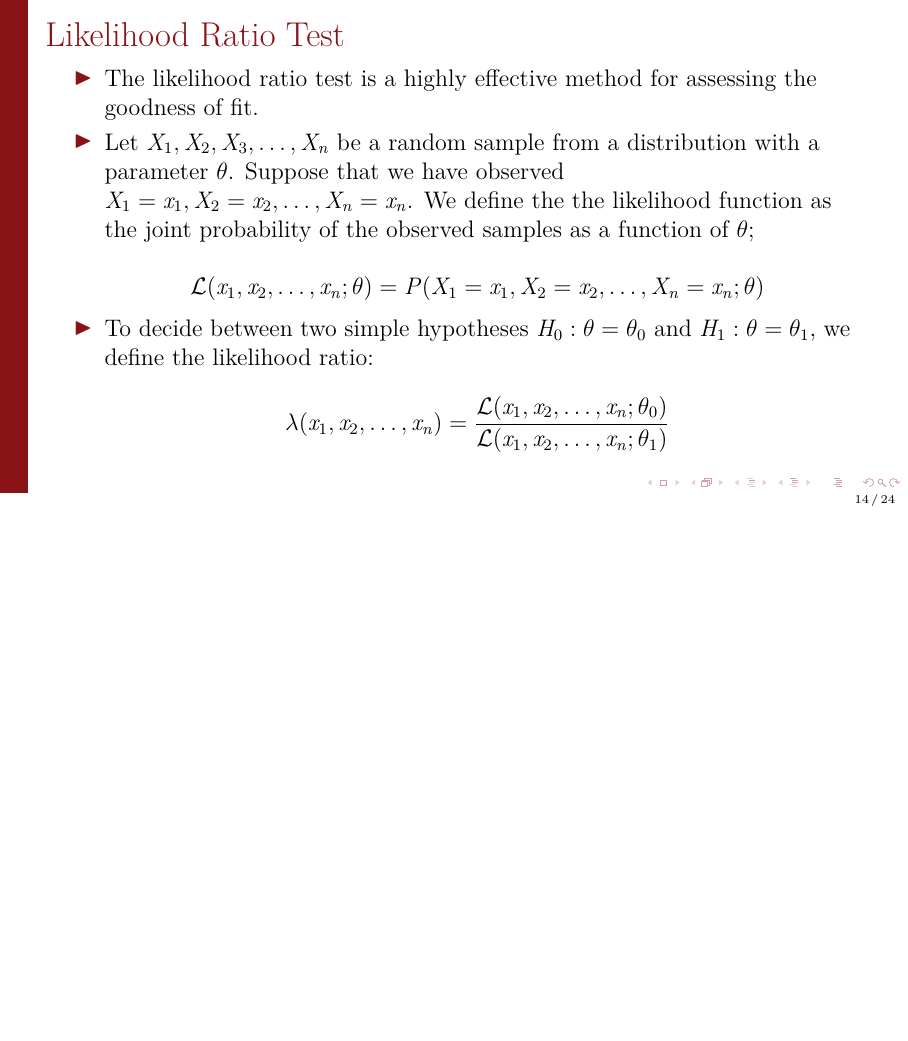
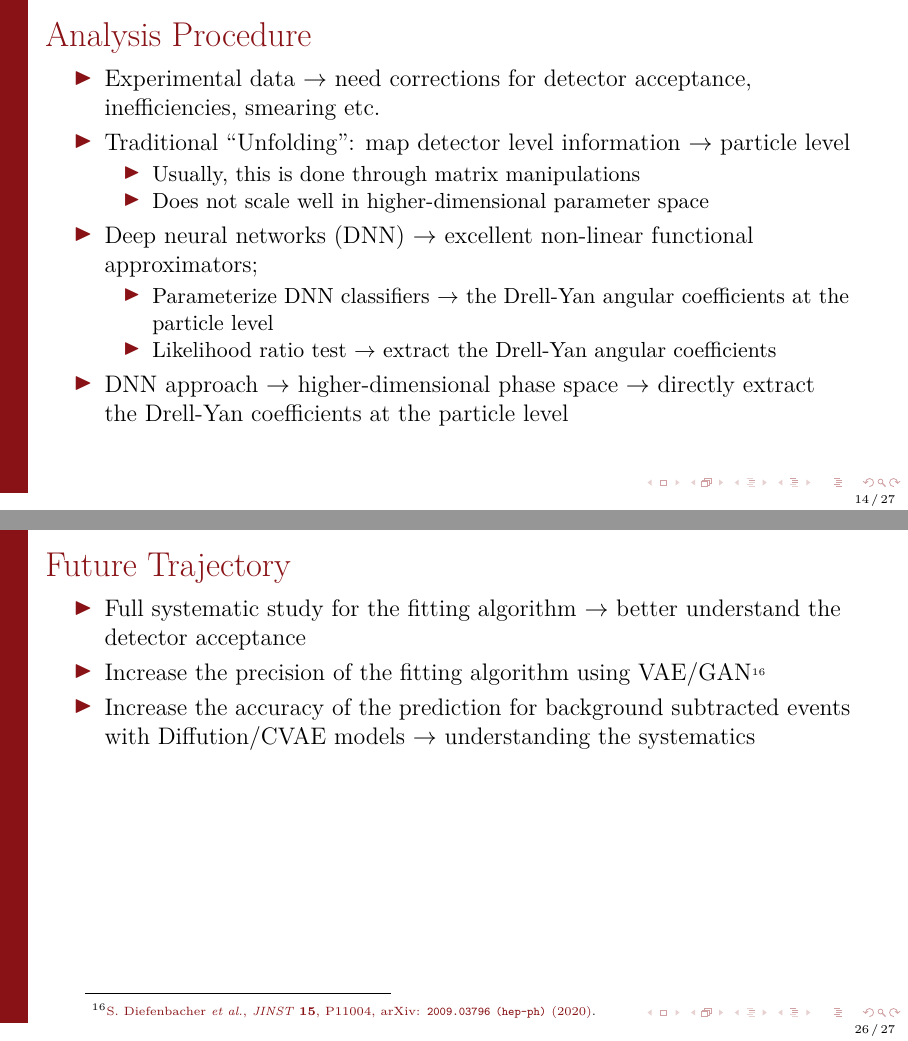
Before and after one commit to dinupa1/BMF, LaTeX slides (Tufts-ML2023/slides/Tufts-ML2023-Slides.tex): page 14 of 24 before the commit and pages 14 and 26 of 27 after it, the two joined at a grey line, the shorter picture padded with empty space. Compiled offline with LuaLaTeX.

Commit message:
update from dustin

```diff
--- a/Tufts-ML2023/slides/Tufts-ML2023-Slides.tex
+++ b/Tufts-ML2023/slides/Tufts-ML2023-Slides.tex
@@ -66,7 +66,7 @@
   Representing the E906/SeaQuest Collaboration
 }
 
-\date{Neutrino Physics and Machine Learning 2023 - August 24, 2023}
+\date{NPML2023 - August 24, 2023}
 
 \titlegraphic{
 \includegraphics[height=0.8cm]{imgs/Fermilab_logo.svg.png}
@@ -351,6 +351,34 @@ h_{1}^{\perp [C]} (x, k_{T}^{2})\epsilon_{T}^{ij}k_{T_{j}} = \frac{M}{2} F.T. \b
 \subsection{Likelihood Ratio fit Method with Deep Neural Networks}
 
 \begin{frame}
+\frametitle{Analysis Procedure}
+
+\begin{List}{14.}{(1., 2.0)}
+
+  \item Experimental data $\rightarrow$ need corrections for detector acceptance, inefficiencies, smearing etc.
+
+  \item Traditional ``Unfolding'': map detector level information $\rightarrow$ particle level
+
+  \begin{itemize}
+    \item Usually, this is done through matrix manipulations
+
+    \item Does not scale well in higher-dimensional parameter space
+  \end{itemize}
+
+  \item Deep neural networks (DNN) $\rightarrow$ excellent non-linear functional approximators;
+
+  \begin{itemize}
+    \item Parameterize DNN classifiers $\rightarrow$ the Drell-Yan angular coefficients at the particle level
+
+    \item Likelihood ratio test $\rightarrow$ extract the Drell-Yan angular coefficients
+  \end{itemize}
+
+  \item DNN approach $\rightarrow$ higher-dimensional phase space $\rightarrow$ directly extract the Drell-Yan coefficients at the particle level
+
+\end{List}
+\end{frame}
+
+\begin{frame}
 \frametitle{Likelihood Ratio Test}
 
 \begin{List}{14.}{(1., 2.)}
@@ -725,6 +782,21 @@ Early result $\rightarrow$ enhance the prediction accuracy using diffusion model
 
 \end{frame}
 
+\begin{frame}
+\frametitle{Future Trajectory}
+
+\begin{List}{14.}{(1., 2.)}
+
+  \item Full systematic study for the fitting algorithm $\rightarrow$ better understand the detector acceptance
+
+  \item Increase the precision of the fitting algorithm using VAE/GAN\BeamerCite{Diefenbacher:2020rna}
+
+  \item Increase the accuracy of the prediction for background subtracted events with Diffution/CVAE models $\rightarrow$ understanding the systematics
+
+\end{List}
+
+\end{frame}
+
 \section{Summary}
 
 \begin{frame}
```
Also changed, not shown: Tufts-ML2023/slides/MLRefs.bib (+14 -0 lines), Tufts-ML2023/slides/imgs/cmbg.png, Tufts-ML2023/slides/imgs/costh.png, Tufts-ML2023/slides/imgs/mass.png, Tufts-ML2023/slides/imgs/pT.png, Tufts-ML2023/slides/imgs/phi.png, Tufts-ML2023/slides/imgs/xF.png, Tufts-ML2023/slides/Tufts-ML2023-Slides.tex (43 more changed lines).
